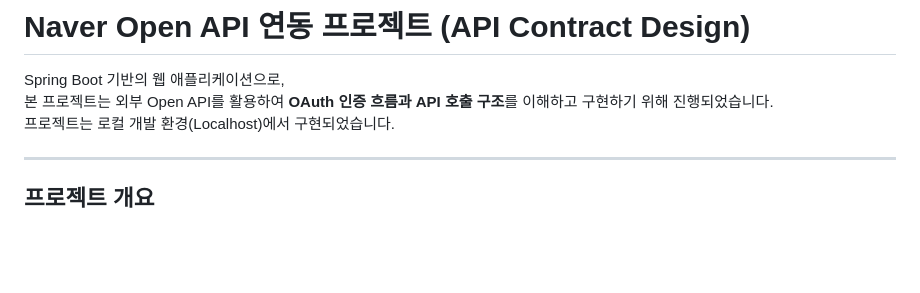
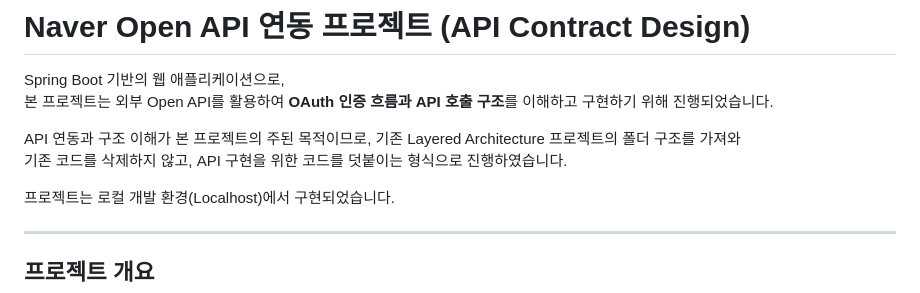
Before and after one commit to byeonggil-ahn/ApiContractDesign, a Markdown page: README.md, the part around the change. Drawn GitHub-style; blank space fills up the shorter version.

```diff
--- a/README.md
+++ b/README.md
@@ -2,6 +2,10 @@
 
 Spring Boot 기반의 웹 애플리케이션으로,
 본 프로젝트는 외부 Open API를 활용하여 **OAuth 인증 흐름과 API 호출 구조**를 이해하고 구현하기 위해 진행되었습니다.
+
+API 연동과 구조 이해가 본 프로젝트의 주된 목적이므로, 기존 Layered Architecture 프로젝트의 폴더 구조를 가져와
+기존 코드를 삭제하지 않고, API 구현을 위한 코드를 덧붙이는 형식으로 진행하였습니다.
+
 프로젝트는 로컬 개발 환경(Localhost)에서 구현되었습니다.
 
 ---
```
